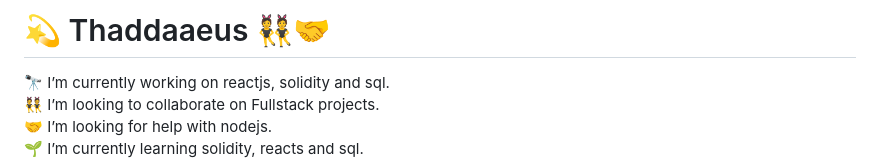
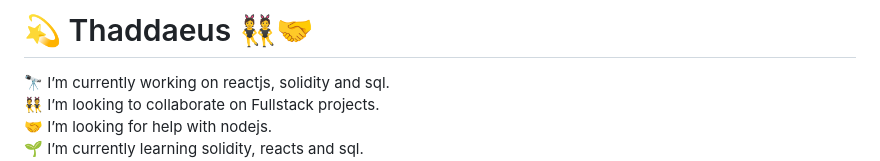
Before and after one commit to Thad33/Thad33, a Markdown page: README.md, the part around the change. Drawn GitHub-style.

```diff
--- a/README.md
+++ b/README.md
@@ -1,4 +1,4 @@
-# 💫 Thaddaaeus 👯🤝
+# 💫 Thaddaeus 👯🤝
 🔭 I’m currently working on reactjs, solidity and sql.<br>👯 I’m looking to collaborate on Fullstack projects.<br>🤝 I’m looking for help with nodejs.<br>🌱 I’m currently learning solidity, reacts and sql.<br>💬 Ask me about react.<br>⚡ Fun fact is that I love playing Basketball.
 
 
```
